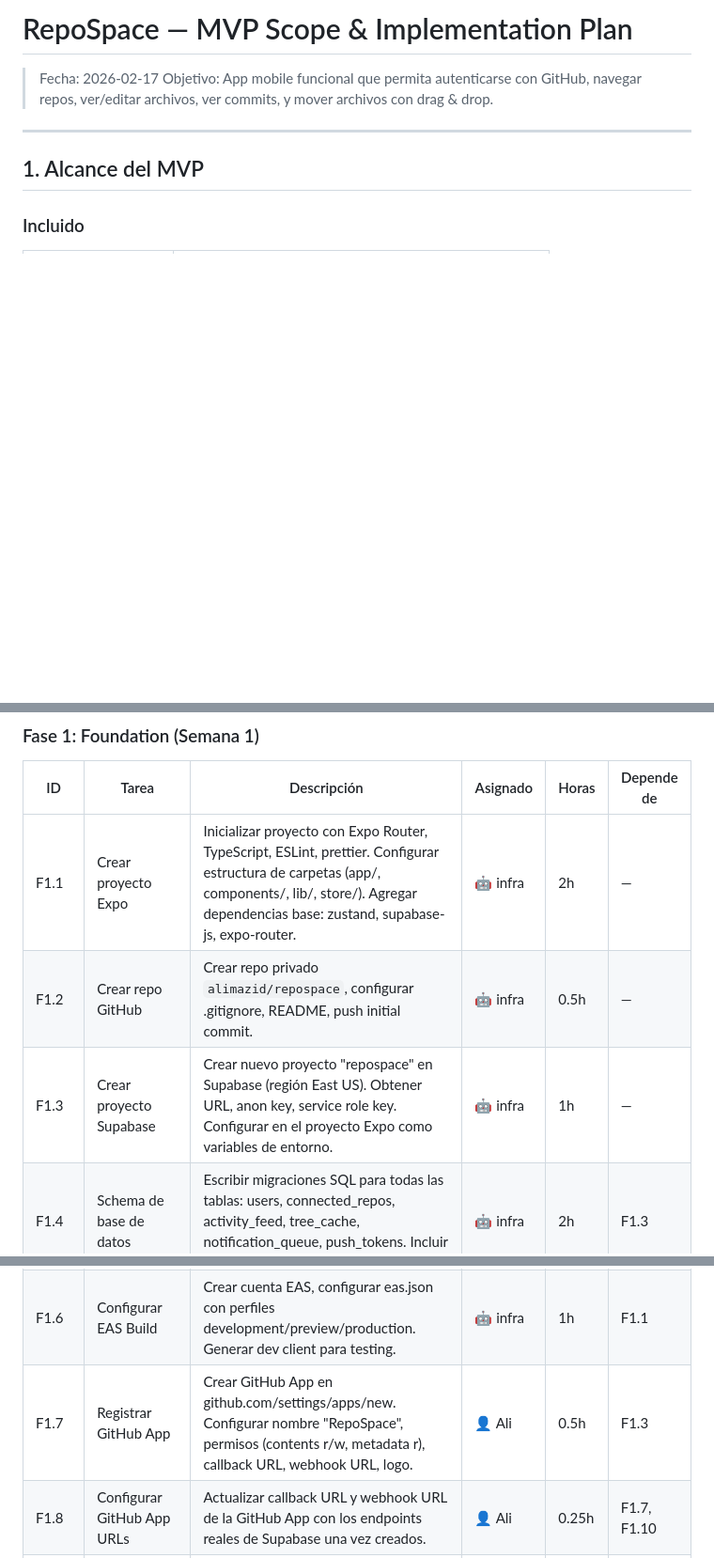
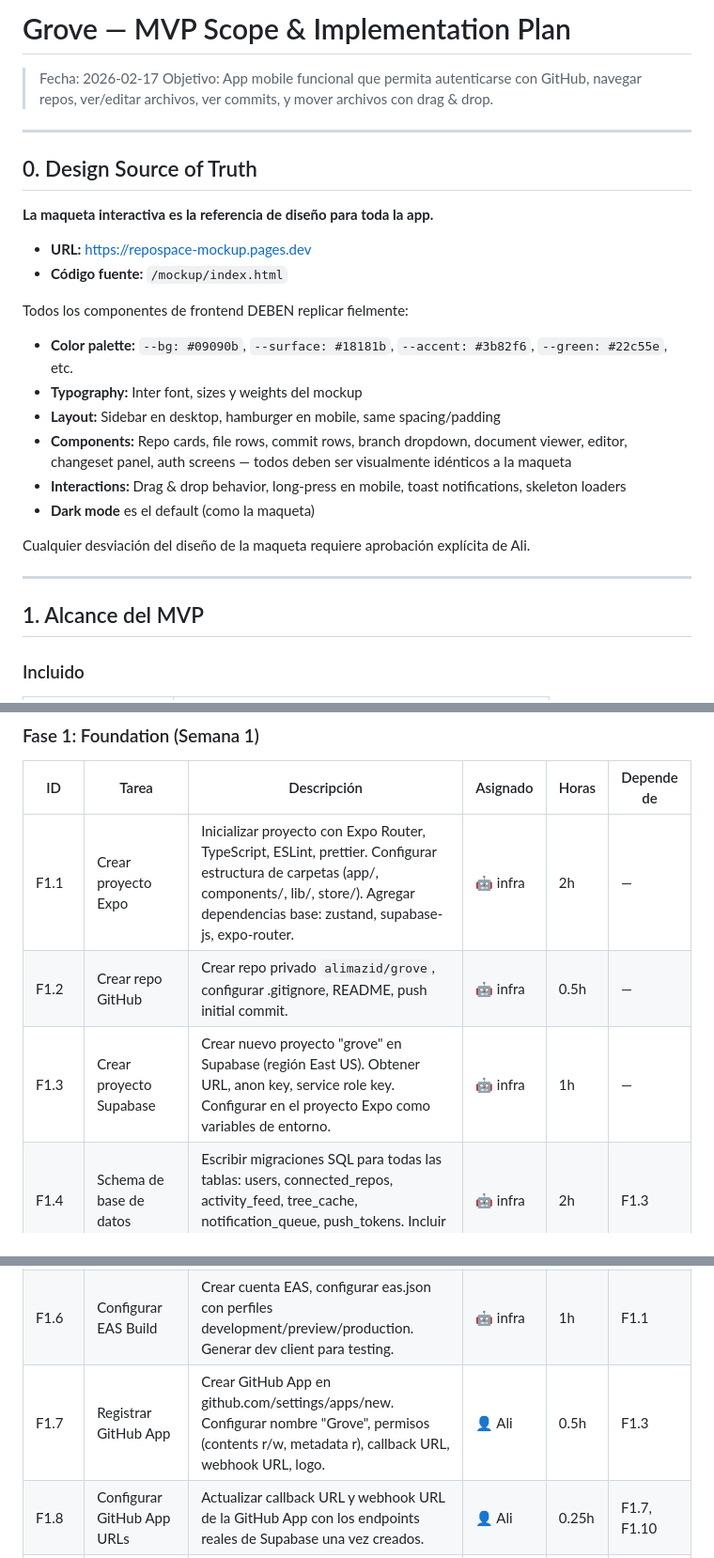
Before and after one commit to alimazid/repospace-mockup, a Markdown page: docs/MVP-PLAN.md, 3 parts joined by grey strips. Shown at 94% size. Drawn GitHub-style; blank space fills up the shorter version.

```diff
--- a/docs/MVP-PLAN.md
+++ b/docs/MVP-PLAN.md
@@ -1,7 +1,26 @@
-# RepoSpace — MVP Scope & Implementation Plan
+# Grove — MVP Scope & Implementation Plan
 
 > Fecha: 2026-02-17
 > Objetivo: App mobile funcional que permita autenticarse con GitHub, navegar repos, ver/editar archivos, ver commits, y mover archivos con drag & drop.
+
+---
+
+## 0. Design Source of Truth
+
+**La maqueta interactiva es la referencia de diseño para toda la app.**
+
+- **URL:** https://repospace-mockup.pages.dev
+- **Código fuente:** `/mockup/index.html`
+
+Todos los componentes de frontend DEBEN replicar fielmente:
+- **Color palette:** `--bg: #09090b`, `--surface: #18181b`, `--accent: #3b82f6`, `--green: #22c55e`, etc.
+- **Typography:** Inter font, sizes y weights del mockup
+- **Layout:** Sidebar en desktop, hamburger en mobile, same spacing/padding
+- **Components:** Repo cards, file rows, commit rows, branch dropdown, document viewer, editor, changeset panel, auth screens — todos deben ser visualmente idénticos a la maqueta
+- **Interactions:** Drag & drop behavior, long-press en mobile, toast notifications, skeleton loaders
+- **Dark mode** es el default (como la maqueta)
+
+Cualquier desviación del diseño de la maqueta requiere aprobación explícita de Ali.
 
 ---
 
@@ -72,12 +91,12 @@
 | ID | Tarea | Descripción | Asignado | Horas | Depende de |
 |----|-------|------------|----------|-------|-----------|
 | F1.1 | Crear proyecto Expo | Inicializar proyecto con Expo Router, TypeScript, ESLint, prettier. Configurar estructura de carpetas (app/, components/, lib/, store/). Agregar dependencias base: zustand, supabase-js, expo-router. | 🤖 infra | 2h | — |
-| F1.2 | Crear repo GitHub | Crear repo privado `alimazid/repospace`, configurar .gitignore, README, push initial commit. | 🤖 infra | 0.5h | — |
-| F1.3 | Crear proyecto Supabase | Crear nuevo proyecto "repospace" en Supabase (región East US). Obtener URL, anon key, service role key. Configurar en el proyecto Expo como variables de entorno. | 🤖 infra | 1h | — |
+| F1.2 | Crear repo GitHub | Crear repo privado `alimazid/grove`, configurar .gitignore, README, push initial commit. | 🤖 infra | 0.5h | — |
+| F1.3 | Crear proyecto Supabase | Crear nuevo proyecto "grove" en Supabase (región East US). Obtener URL, anon key, service role key. Configurar en el proyecto Expo como variables de entorno. | 🤖 infra | 1h | — |
 | F1.4 | Schema de base de datos | Escribir migraciones SQL para todas las tablas: users, connected_repos, activity_feed, tree_cache, notification_queue, push_tokens. Incluir índices y tipos. | 🤖 infra | 2h | F1.3 |
 | F1.5 | Row Level Security | Crear policies RLS para cada tabla. Cada usuario solo puede leer/escribir sus propios registros. Service role bypass para Edge Functions. | 🤖 infra | 1h | F1.4 |
 | F1.6 | Configurar EAS Build | Crear cuenta EAS, configurar eas.json con perfiles development/preview/production. Generar dev client para testing. | 🤖 infra | 1h | F1.1 |
-| F1.7 | Registrar GitHub App | Crear GitHub App en github.com/settings/apps/new. Configurar nombre "RepoSpace", permisos (contents r/w, metadata r), callback URL, webhook URL, logo. | 👤 Ali | 0.5h | F1.3 |
+| F1.7 | Registrar GitHub App | Crear GitHub App en github.com/settings/apps/new. Configurar nombre "Grove", permisos (contents r/w, metadata r), callback URL, webhook URL, logo. | 👤 Ali | 0.5h | F1.3 |
 | F1.8 | Configurar GitHub App URLs | Actualizar callback URL y webhook URL de la GitHub App con los endpoints reales de Supabase una vez creados. | 👤 Ali | 0.25h | F1.7, F1.10 |
 | F1.9 | Guardar credenciales GitHub App | Recibir de Ali: App ID, Client ID, Client Secret, Private Key (.pem). Almacenar como secrets en Supabase y en tokens.env local. | 🤖 infra | 0.25h | F1.7 |
 | F1.10 | Edge Function: github-auth | Implementar OAuth callback handler. Recibe `code` de GitHub, intercambia por access token, crea/actualiza usuario en Supabase Auth, almacena GitHub token encriptado en la DB. Retorna JWT de sesión. | 🔧 backend | 3h | F1.4, F1.9 |
```
Also changed, not shown: other parts of docs/MVP-PLAN.md (+1 -1 lines), docs/ARCHITECTURE.md (+3 -3 lines), docs/EPICS.md (+5 -5 lines).
